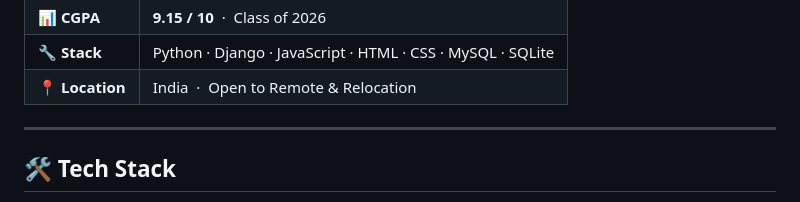
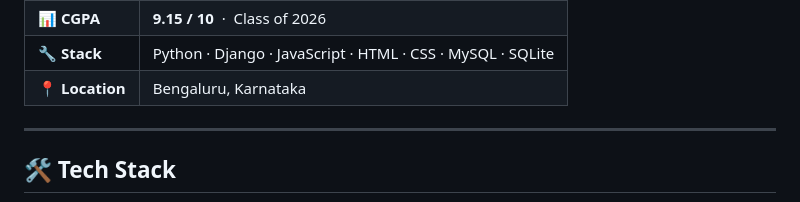
Before and after one commit to AkshaykumarSanti/AkshayKumarSanti, a Markdown page: README.md, the part around the change. GitHub-like rendering.

Commit message:
Update location in README to Bengaluru, Karnataka

```diff
--- a/README.md
+++ b/README.md
@@ -29,7 +29,7 @@ What I bring to a team:
 | 🎓 **Degree** | BE in Computer Science Engineering  |
 | 📊 **CGPA** | **9.15 / 10** &nbsp;·&nbsp; Class of 2026 |
 | 🔧 **Stack** | Python · Django · JavaScript · HTML · CSS · MySQL · SQLite |
-| 📍 **Location** | India &nbsp;·&nbsp; Open to Remote & Relocation |
+| 📍 **Location** | Bengaluru, Karnataka |
 
 ---
 
```
